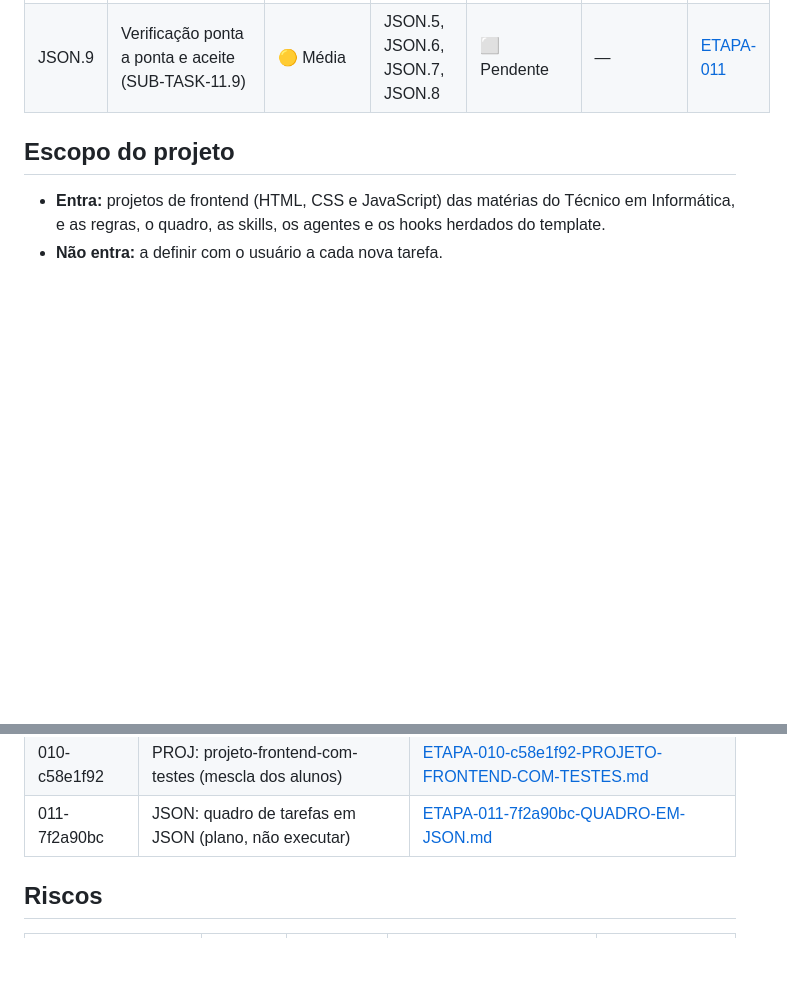
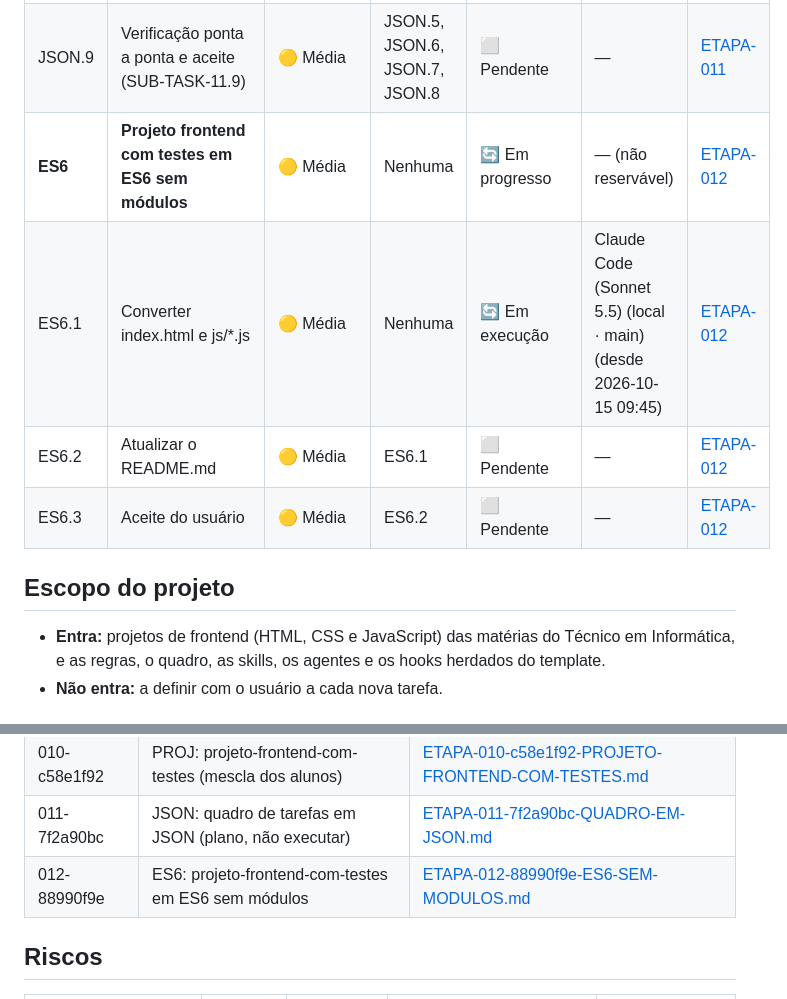
Before and after one commit to Gelvazio/testes-de-frontend, a Markdown page: tasks/STATUS.md, 2 parts joined by grey strips. GitHub-like rendering; blank space fills up the shorter version.

Commit message:
lock: assumindo sub-task ES6.1 por Claude Code (Sonnet 5.5) (local · main)
Co-Authored-By: Claude Sonnet 5.5 <noreply@anthropic.com>

```diff
--- a/tasks/STATUS.md
+++ b/tasks/STATUS.md
@@ -27,6 +27,10 @@ tarefas **abertas ou em andamento**: linha que vira ✅ é movida para o [`task_
 | JSON.7 | Atualizar as regras e o AGENTS.md (SUB-TASK-11.7) | 🟡 Média | JSON.3 | ⬜ Pendente | — | [ETAPA-011](etapas/ETAPA-011-7f2a90bc-QUADRO-EM-JSON.md) |
 | JSON.8 | Migrar etapas e referências (SUB-TASK-11.8) | 🟡 Média | JSON.2 | ⬜ Pendente | — | [ETAPA-011](etapas/ETAPA-011-7f2a90bc-QUADRO-EM-JSON.md) |
 | JSON.9 | Verificação ponta a ponta e aceite (SUB-TASK-11.9) | 🟡 Média | JSON.5, JSON.6, JSON.7, JSON.8 | ⬜ Pendente | — | [ETAPA-011](etapas/ETAPA-011-7f2a90bc-QUADRO-EM-JSON.md) |
+| **ES6** | **Projeto frontend com testes em ES6 sem módulos** | 🟡 Média | Nenhuma | 🔄 Em progresso | — (não reservável) | [ETAPA-012](etapas/ETAPA-012-88990f9e-ES6-SEM-MODULOS.md) |
+| ES6.1 | Converter index.html e js/*.js | 🟡 Média | Nenhuma | 🔄 Em execução | Claude Code (Sonnet 5.5) (local · main) (desde 2026-10-15 09:45) | [ETAPA-012](etapas/ETAPA-012-88990f9e-ES6-SEM-MODULOS.md) |
+| ES6.2 | Atualizar o README.md | 🟡 Média | ES6.1 | ⬜ Pendente | — | [ETAPA-012](etapas/ETAPA-012-88990f9e-ES6-SEM-MODULOS.md) |
+| ES6.3 | Aceite do usuário | 🟡 Média | ES6.2 | ⬜ Pendente | — | [ETAPA-012](etapas/ETAPA-012-88990f9e-ES6-SEM-MODULOS.md) |
 
 ## Escopo do projeto
 
@@ -49,6 +53,7 @@ tarefas **abertas ou em andamento**: linha que vira ✅ é movida para o [`task_
 | 009-b17d4e60 | LEGI: legibilidade dos títulos da página das aulas | [ETAPA-009-b17d4e60-LEGIBILIDADE-TITULOS.md](etapas/ETAPA-009-b17d4e60-LEGIBILIDADE-TITULOS.md) |
 | 010-c58e1f92 | PROJ: projeto-frontend-com-testes (mescla dos alunos) | [ETAPA-010-c58e1f92-PROJETO-FRONTEND-COM-TESTES.md](etapas/ETAPA-010-c58e1f92-PROJETO-FRONTEND-COM-TESTES.md) |
 | 011-7f2a90bc | JSON: quadro de tarefas em JSON (plano, não executar) | [ETAPA-011-7f2a90bc-QUADRO-EM-JSON.md](etapas/ETAPA-011-7f2a90bc-QUADRO-EM-JSON.md) |
+| 012-88990f9e | ES6: projeto-frontend-com-testes em ES6 sem módulos | [ETAPA-012-88990f9e-ES6-SEM-MODULOS.md](etapas/ETAPA-012-88990f9e-ES6-SEM-MODULOS.md) |
 
 ## Riscos
 
```
Also changed, not shown: tasks/etapas/ETAPA-012-88990f9e-ES6-SEM-MODULOS.md (added, +51 -0 lines).
